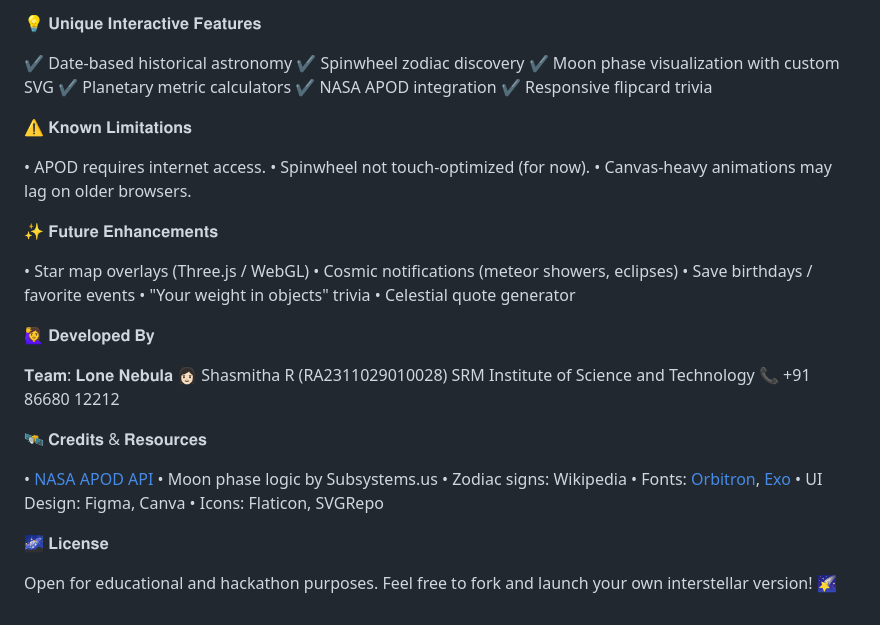
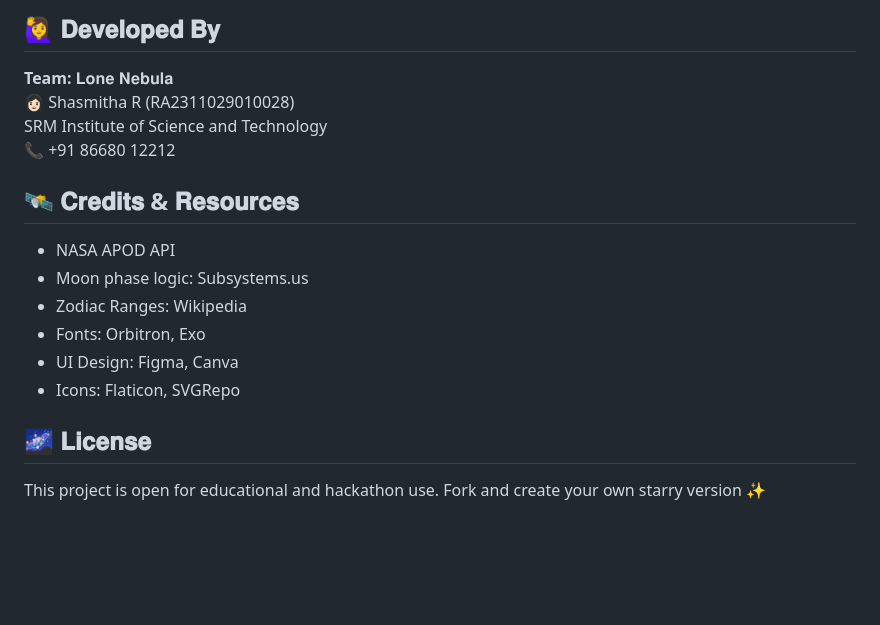
Before and after one commit to shasmithareddy/Chronocosmos, a Markdown page: README.md, the part around the change printed below. GitHub-like rendering; blank space fills up the shorter version.

```diff
--- a/README.md
+++ b/README.md
@@ -71,46 +112,22 @@ cd chronocosmos
 
-💡 𝐔𝐧𝐢𝐪𝐮𝐞 𝐈𝐧𝐭𝐞𝐫𝐚𝐜𝐭𝐢𝐯𝐞 𝐅𝐞𝐚𝐭𝐮𝐫𝐞𝐬
+  <h2>🙋‍♀️ 𝐃𝐞𝐯𝐞𝐥𝐨𝐩𝐞𝐝 𝐁𝐲</h2>
+  <p><strong>Team:</strong> 𝐋𝐨𝐧𝐞 𝐍𝐞𝐛𝐮𝐥𝐚<br>
+  👩🏻 Shasmitha R (RA2311029010028)<br>
+  SRM Institute of Science and Technology<br>
+  📞 +91 86680 12212</p>
 
-✔ Date-based historical astronomy
-✔ Spinwheel zodiac discovery
-✔ Moon phase visualization with custom SVG
-✔ Planetary metric calculators
-✔ NASA APOD integration
-✔ Responsive flipcard trivia
+  <h2>🛰️ 𝐂𝐫𝐞𝐝𝐢𝐭𝐬 & 𝐑𝐞𝐬𝐨𝐮𝐫𝐜𝐞𝐬</h2>
+  <ul>
+    <li>NASA APOD API</li>
+    <li>Moon phase logic: Subsystems.us</li>
+    <li>Zodiac Ranges: Wikipedia</li>
+    <li>Fonts: Orbitron, Exo</li>
+    <li>UI Design: Figma, Canva</li>
+    <li>Icons: Flaticon, SVGRepo</li>
+  </ul>
 
-⚠️ 𝐊𝐧𝐨𝐰𝐧 𝐋𝐢𝐦𝐢𝐭𝐚𝐭𝐢𝐨𝐧𝐬
+  <h2>🌌 𝐋𝐢𝐜𝐞𝐧𝐬𝐞</h2>
+  <p>This project is open for educational and hackathon use. Fork and create your own starry version ✨</p>
 
-• APOD requires internet access.
-• Spinwheel not touch-optimized (for now).
-• Canvas-heavy animations may lag on older browsers.
-
-
-✨ 𝐅𝐮𝐭𝐮𝐫𝐞 𝐄𝐧𝐡𝐚𝐧𝐜𝐞𝐦𝐞𝐧𝐭𝐬
-
-• Star map overlays (Three.js / WebGL)
-• Cosmic notifications (meteor showers, eclipses)
-• Save birthdays / favorite events
-• "Your weight in objects" trivia
-• Celestial quote generator
-
-🙋‍♀️ 𝐃𝐞𝐯𝐞𝐥𝐨𝐩𝐞𝐝 𝐁𝐲
-
-𝐓𝐞𝐚𝐦: 𝐋𝐨𝐧𝐞 𝐍𝐞𝐛𝐮𝐥𝐚
-👩🏻 Shasmitha R (RA2311029010028)
-SRM Institute of Science and Technology
-📞 +91 86680 12212
-
-
-🛰️ 𝐂𝐫𝐞𝐝𝐢𝐭𝐬 & 𝐑𝐞𝐬𝐨𝐮𝐫𝐜𝐞𝐬
-
-• [NASA APOD API](https://api.nasa.gov)
-• Moon phase logic by Subsystems.us
-• Zodiac signs: Wikipedia
-• Fonts: [Orbitron](https://fonts.google.com/specimen/Orbitron), [Exo](https://fonts.google.com/specimen/Exo)
-• UI Design: Figma, Canva
-• Icons: Flaticon, SVGRepo
-
-🌌 𝐋𝐢𝐜𝐞𝐧𝐬𝐞
-
-Open for educational and hackathon purposes.
-Feel free to fork and launch your own interstellar version! 🌠
+</body>
+</html>
```
Also changed, not shown: other parts of README.md (+99 -58 lines).
